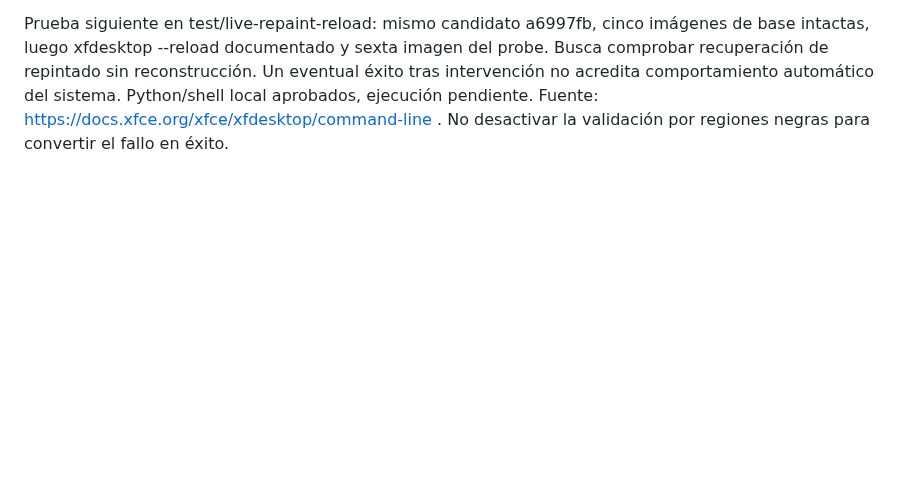
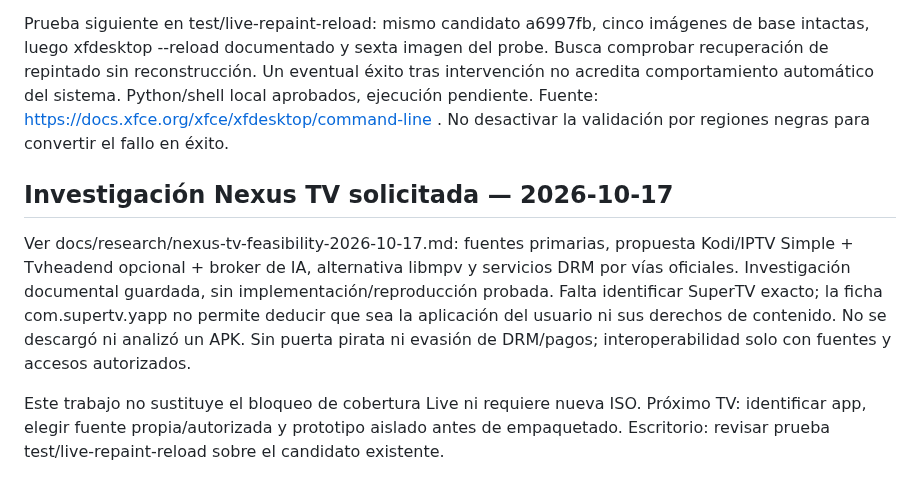
Before and after one commit to CmdOS-system/Nexus-os, a Markdown page: docs/PROJECT-CONTINUITY.md, the part around the change. Rendered like a GitHub page; blank space fills up the shorter version.

Commit message:
docs: add optional authorized Nexus TV research to continuity

```diff
--- a/docs/PROJECT-CONTINUITY.md
+++ b/docs/PROJECT-CONTINUITY.md
@@ -233,3 +233,10 @@ ISO Gate 39048872619 de a6997fb ya success; captura automática 39049935491 toda
 Captura 39049935491 finalizó failure en criterio visual, como corresponde al defecto restante. Artefacto 12107931180 descargado e inspeccionado: PNG inicial muestra aurora real en 1280x800 dentro de framebuffer 1920x1080, con negro a derecha/abajo. #16 sí consiguió crear rutas monitorVirtual-1/workspace0..3/last-image y renderizar aurora; esto sustituye el pendiente genérico de fondo que no aparecía. Cobertura completa y comportamiento tras RandR todavía NO aprobados.
 
 Prueba siguiente en test/live-repaint-reload: mismo candidato a6997fb, cinco imágenes de base intactas, luego xfdesktop --reload documentado y sexta imagen del probe. Busca comprobar recuperación de repintado sin reconstrucción. Un eventual éxito tras intervención no acredita comportamiento automático del sistema. Python/shell local aprobados, ejecución pendiente. Fuente: https://docs.xfce.org/xfce/xfdesktop/command-line . No desactivar la validación por regiones negras para convertir el fallo en éxito.
+
+
+## Investigación Nexus TV solicitada — 2026-10-17
+
+Ver docs/research/nexus-tv-feasibility-2026-10-17.md: fuentes primarias, propuesta Kodi/IPTV Simple + Tvheadend opcional + broker de IA, alternativa libmpv y servicios DRM por vías oficiales. Investigación documental guardada, sin implementación/reproducción probada. Falta identificar SuperTV exacto; la ficha com.supertv.yapp no permite deducir que sea la aplicación del usuario ni sus derechos de contenido. No se descargó ni analizó un APK. Sin puerta pirata ni evasión de DRM/pagos; interoperabilidad solo con fuentes y accesos autorizados.
+
+Este trabajo no sustituye el bloqueo de cobertura Live ni requiere nueva ISO. Próximo TV: identificar app, elegir fuente propia/autorizada y prototipo aislado antes de empaquetado. Escritorio: revisar prueba test/live-repaint-reload sobre el candidato existente.
```
